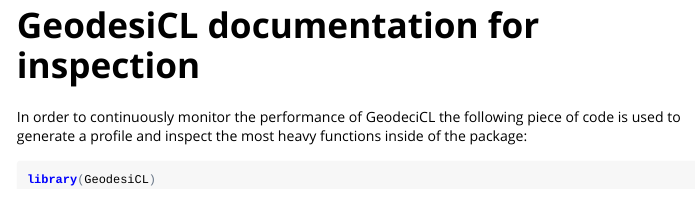
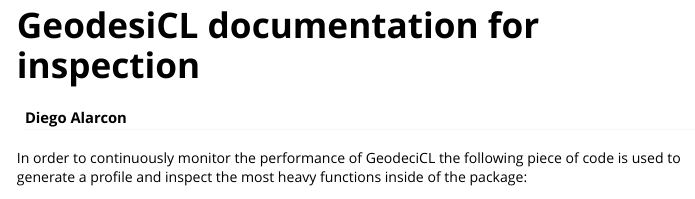
Before and after one commit to diegoalarc/GeodesiCL, an R Markdown document (vignettes/inspection.Rmd): the page in a window 1100 px wide, from its top. The pictures show the output file vignettes/inspection.html that the author committed with the source, opened offline; long lines of code are wrapped.

Commit message:
inspection Update

```diff
--- a/vignettes/inspection.Rmd
+++ b/vignettes/inspection.Rmd
@@ -1,5 +1,6 @@
 ---
 title: "GeodesiCL documentation for inspection"
+author: "Diego Alarcon"
 output: rmarkdown::html_vignette
 vignette: >
   %\VignetteIndexEntry{GeodesiCL}
```
Also changed, not shown: vignettes/inspection.html.
